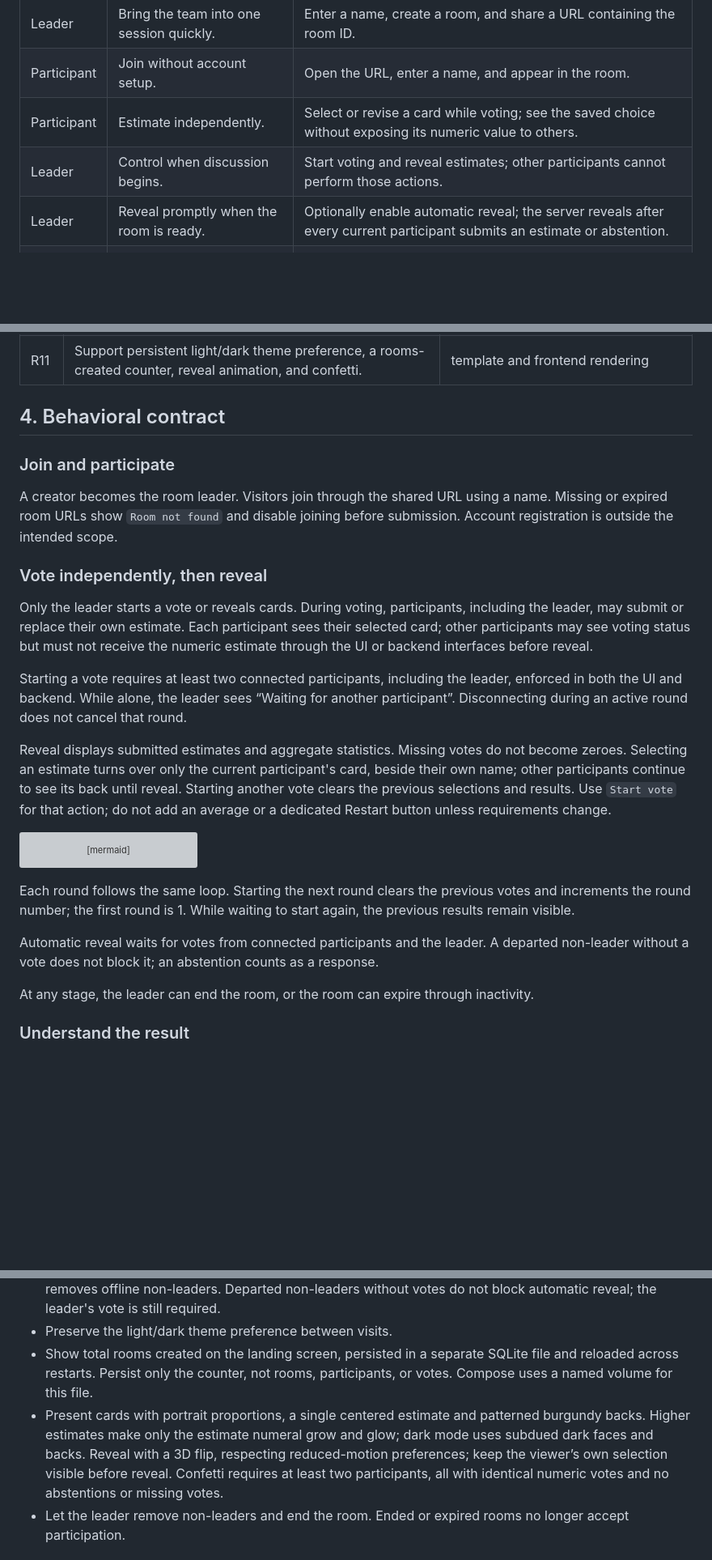
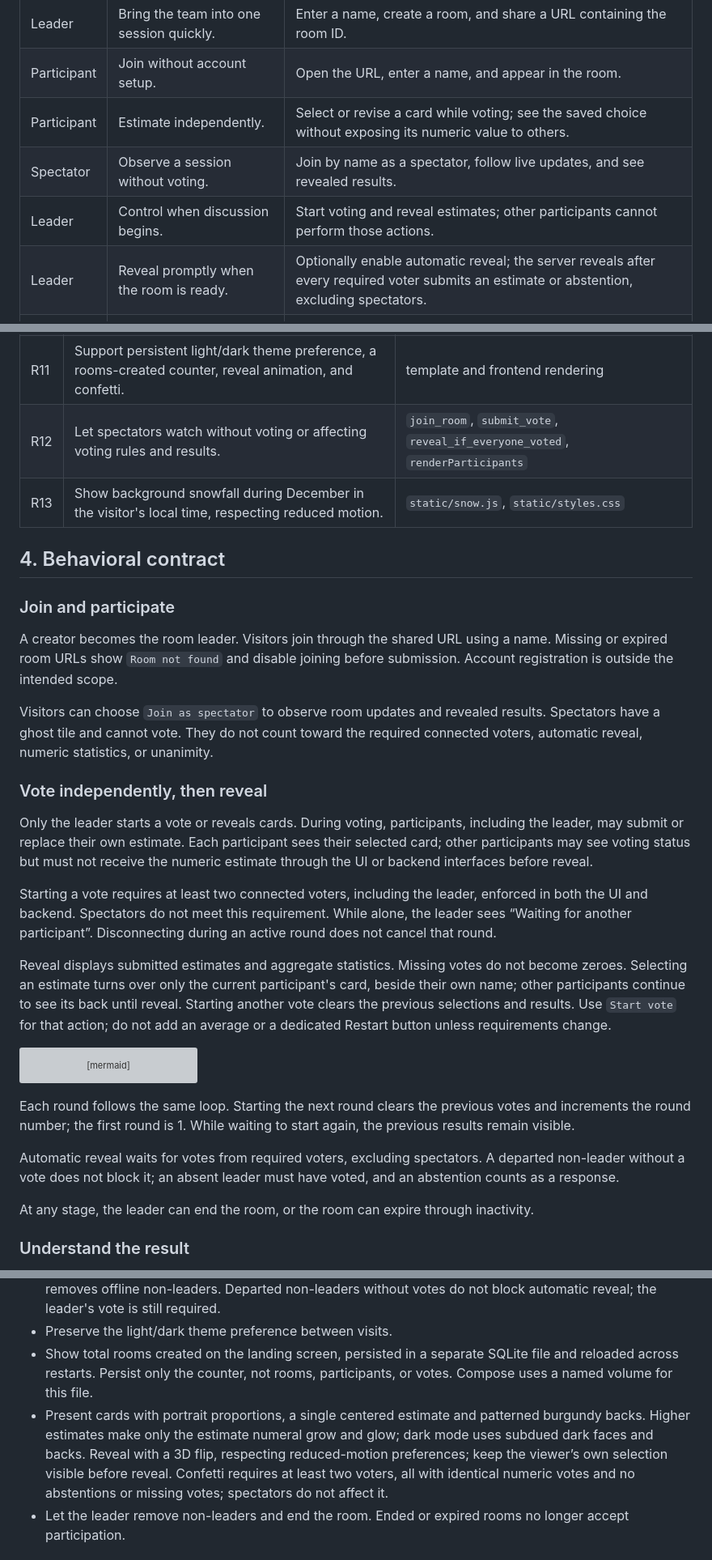
Before and after one commit to risboo6909/scrum_poker, a Markdown page: IDD.md, 3 parts joined by grey strips. Shown at 81% size. GitHub-like rendering; blank space fills up the shorter version; grey boxes are pictures that could not be loaded.

Commit message:
Document spectators and seasonal snowfall

```diff
--- a/IDD.md
+++ b/IDD.md
@@ -19,8 +19,9 @@ This document expresses intended outcomes and constraints. It does not introduce
 | Leader | Bring the team into one session quickly. | Enter a name, create a room, and share a URL containing the room ID. |
 | Participant | Join without account setup. | Open the URL, enter a name, and appear in the room. |
 | Participant | Estimate independently. | Select or revise a card while voting; see the saved choice without exposing its numeric value to others. |
+| Spectator | Observe a session without voting. | Join by name as a spectator, follow live updates, and see revealed results. |
 | Leader | Control when discussion begins. | Start voting and reveal estimates; other participants cannot perform those actions. |
-| Leader | Reveal promptly when the room is ready. | Optionally enable automatic reveal; the server reveals after every current participant submits an estimate or abstention. |
+| Leader | Reveal promptly when the room is ready. | Optionally enable automatic reveal; the server reveals after every required voter submits an estimate or abstention, excluding spectators. |
 | Team | Understand the estimates. | See revealed cards, median, and most common vote. |
 | Leader | Continue with little friction. | Select `Start vote` again to clear previous votes and begin another cycle. |
 | Leader | Manage the room. | Remove non-leaders or end the session and return to the landing screen. |
@@ -41,6 +42,8 @@ This document expresses intended outcomes and constraints. It does not introduce
 | R9 | Expire inactive rooms and cap active rooms at 10,000 by default. | TTL cleanup, `active_room_count` |
 | R10 | Serve frontend and backend together in Docker, including deployment under `/poker` behind a reverse proxy. | Flask routes, base-path handling, Compose |
 | R11 | Support persistent light/dark theme preference, a rooms-created counter, reveal animation, and confetti. | template and frontend rendering |
+| R12 | Let spectators watch without voting or affecting voting rules and results. | `join_room`, `submit_vote`, `reveal_if_everyone_voted`, `renderParticipants` |
+| R13 | Show background snowfall during December in the visitor's local time, respecting reduced motion. | `static/snow.js`, `static/styles.css` |
 
 ## 4. Behavioral contract
 
@@ -48,11 +51,13 @@ This document expresses intended outcomes and constraints. It does not introduce
 
 A creator becomes the room leader. Visitors join through the shared URL using a name. Missing or expired room URLs show `Room not found` and disable joining before submission. Account registration is outside the intended scope.
 
+Visitors can choose `Join as spectator` to observe room updates and revealed results. Spectators have a ghost tile and cannot vote. They do not count toward the required connected voters, automatic reveal, numeric statistics, or unanimity.
+
 ### Vote independently, then reveal
 
 Only the leader starts a vote or reveals cards. During voting, participants, including the leader, may submit or replace their own estimate. Each participant sees their selected card; other participants may see voting status but must not receive the numeric estimate through the UI or backend interfaces before reveal.
 
-Starting a vote requires at least two connected participants, including the leader, enforced in both the UI and backend. While alone, the leader sees “Waiting for another participant”. Disconnecting during an active round does not cancel that round.
+Starting a vote requires at least two connected voters, including the leader, enforced in both the UI and backend. Spectators do not meet this requirement. While alone, the leader sees “Waiting for another participant”. Disconnecting during an active round does not cancel that round.
 
 Reveal displays submitted estimates and aggregate statistics. Missing votes do not become zeroes. Selecting an estimate turns over only the current participant's card, beside their own name; other participants continue to see its back until reveal. Starting another vote clears the previous selections and results. Use `Start vote` for that action; do not add an average or a dedicated Restart button unless requirements change.
 
@@ -74,7 +79,7 @@ flowchart TD
 
 Each round follows the same loop. Starting the next round clears the previous votes and increments the round number; the first round is 1. While waiting to start again, the previous results remain visible.
 
-Automatic reveal waits for votes from connected participants and the leader. A departed non-leader without a vote does not block it; an abstention counts as a response.
+Automatic reveal waits for votes from required voters, excluding spectators. A departed non-leader without a vote does not block it; an absent leader must have voted, and an abstention counts as a response.
 
 At any stage, the leader can end the room, or the room can expire through inactivity.
 
@@ -98,7 +103,7 @@ Median and most common vote are required. Current code provides these concrete r
 - Show a Left badge to everyone after a participant's last socket disconnects; keep their card and submitted vote through the current round. Reconnecting clears the badge. Starting the next round removes offline non-leaders. Departed non-leaders without votes do not block automatic reveal; the leader's vote is still required.
 - Preserve the light/dark theme preference between visits.
 - Show total rooms created on the landing screen, persisted in a separate SQLite file and reloaded across restarts. Persist only the counter, not rooms, participants, or votes. Compose uses a named volume for this file.
-- Present cards with portrait proportions, a single centered estimate and patterned burgundy backs. Higher estimates make only the estimate numeral grow and glow; dark mode uses subdued dark faces and backs. Reveal with a 3D flip, respecting reduced-motion preferences; keep the viewer’s own selection visible before reveal. Confetti requires at least two participants, all with identical numeric votes and no abstentions or missing votes.
+- Present cards with portrait proportions, a single centered estimate and patterned burgundy backs. Higher estimates make only the estimate numeral grow and glow; dark mode uses subdued dark faces and backs. Reveal with a 3D flip, respecting reduced-motion preferences; keep the viewer’s own selection visible before reveal. Confetti requires at least two voters, all with identical numeric votes and no abstentions or missing votes; spectators do not affect it.
 - Let the leader remove non-leaders and end the room. Ended or expired rooms no longer accept participation.
 
 ## 5. Constraints and non-goals
```
Also changed, not shown: other parts of IDD.md (+3 -1 lines), instructions.md (+8 -5 lines).
